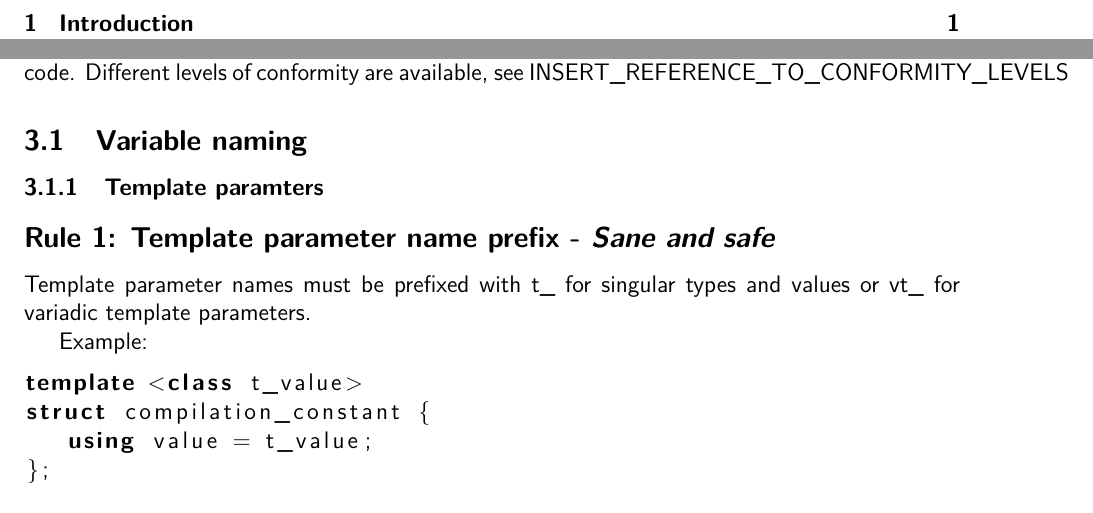
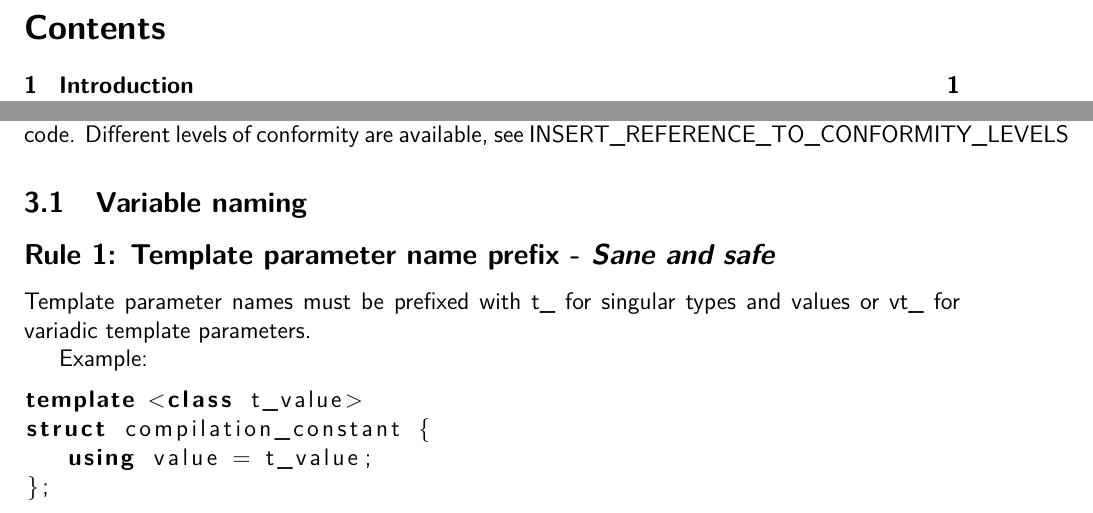
Before and after one commit to wiebe-and-julian-engineering-co/cpp-code-guidelines-and-regulations, a LaTeX document (main.tex): two parts of pages 2 and 6 of 11, joined at a grey line, cut at the place of the change. Compiled offline with pdfLaTeX.

Commit message:
Removed subsubsection

```diff
--- a/main.tex
+++ b/main.tex
@@ -163,7 +163,6 @@ hwstl conform C++ code. Different levels of conformity are available, see
 INSERT\_REFERENCE\_TO\_CONFORMITY\_LEVELS
 
 \subsection{Variable naming}
-\subsubsection{Template paramters}
 \begin{coderule}
 \rulename{Template parameter name prefix}{Sane and safe}
 Template parameter names must be prefixed with \lstinline{t_} for singular types
```
